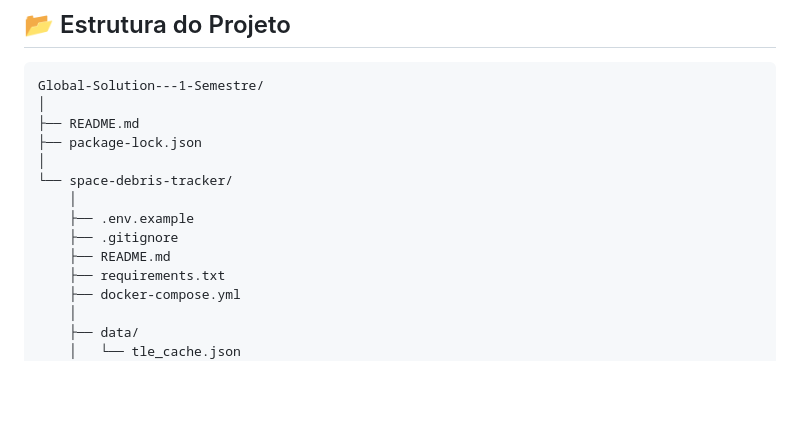
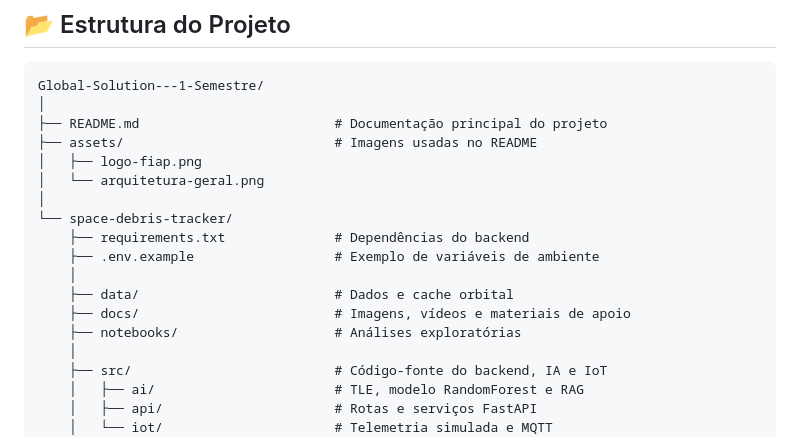
Before and after one commit to JV-004/Global-Solution---1-Semestre, a Markdown page: README.md, the part around one of its changes. Drawn GitHub-style; blank space fills up the shorter version.

````diff
--- a/README.md
+++ b/README.md
@@ -543,17 +543,21 @@ A classificação do risco na telemetria simulada considera a distância ao obje
 ```text
 Global-Solution---1-Semestre/
 │
-├── README.md
-├── package-lock.json
+├── README.md                         # Documentação principal do projeto
+├── assets/                           # Imagens usadas no README
+│   ├── logo-fiap.png
+│   └── arquitetura-geral.png
 │
 └── space-debris-tracker/
+    ├── requirements.txt              # Dependências do backend
+    ├── .env.example                  # Exemplo de variáveis de ambiente
     │
-    ├── .env.example
-    ├── .gitignore
-    ├── README.md
-    ├── requirements.txt
-    ├── docker-compose.yml
+    ├── data/                         # Dados e cache orbital
+    ├── docs/                         # Imagens, vídeos e materiais de apoio
+    ├── notebooks/                    # Análises exploratórias
     │
-    ├── data/
-    │   └── tle_cache.json
+    ├── src/                          # Código-fonte do backend, IA e IoT
+    │   ├── ai/                       # TLE, modelo RandomForest e RAG
+    │   ├── api/                      # Rotas e serviços FastAPI
+    │   └── iot/                      # Telemetria simulada e MQTT
     │
````
Also changed, not shown: other parts of README.md (+7 -75 lines).
